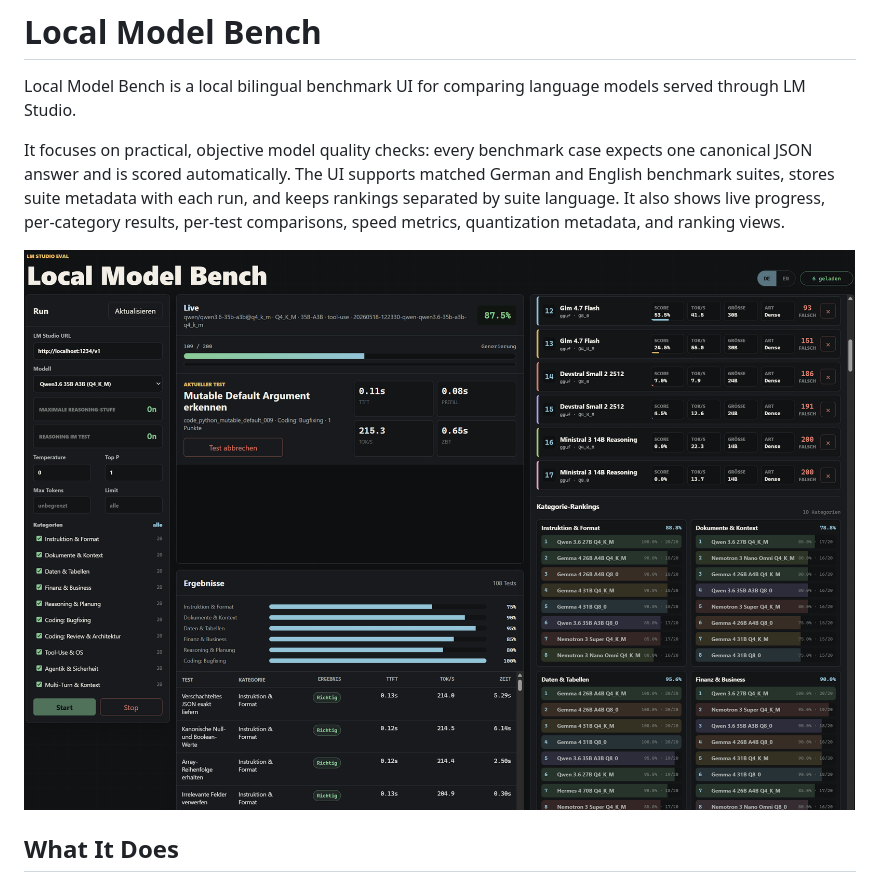
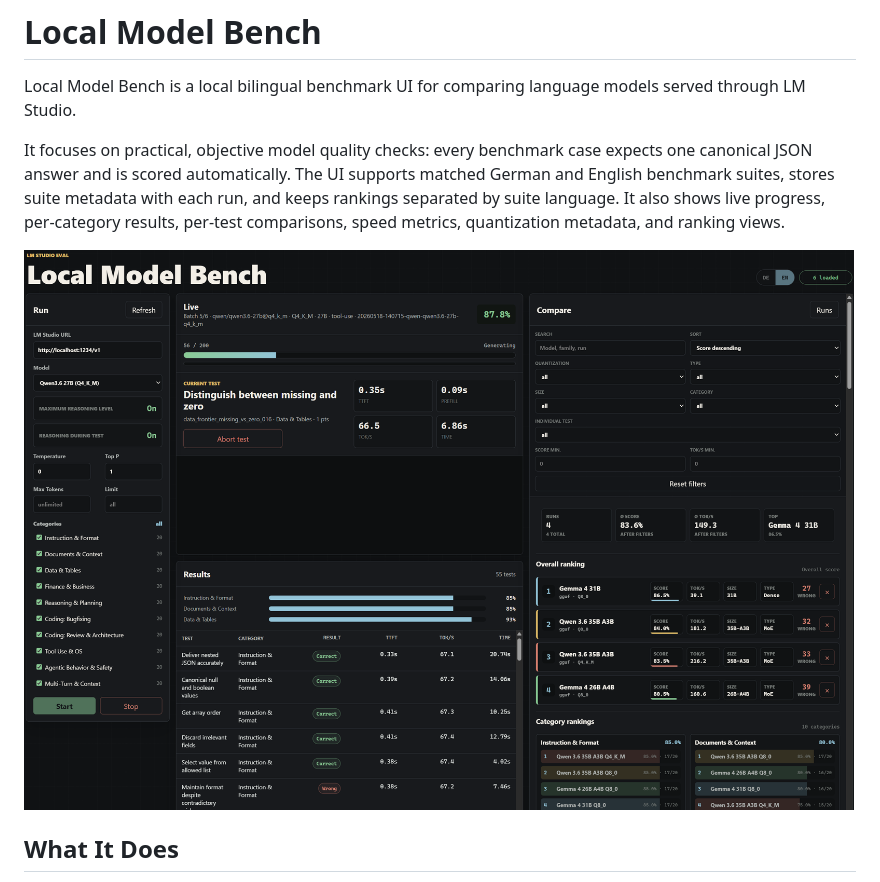
Before and after one commit to KickAssAngel/local-model-bench, a Markdown page: README.md, the part around the change. Rendered like a GitHub page; pictures changed too: docs/assets/local-model-bench-de.png (deleted), docs/assets/local-model-bench-en.png (added).

Commit message:
Use English dashboard screenshot

```diff
--- a/README.md
+++ b/README.md
@@ -4,7 +4,7 @@ Local Model Bench is a local bilingual benchmark UI for comparing language model
 
 It focuses on practical, objective model quality checks: every benchmark case expects one canonical JSON answer and is scored automatically. The UI supports matched German and English benchmark suites, stores suite metadata with each run, and keeps rankings separated by suite language. It also shows live progress, per-category results, per-test comparisons, speed metrics, quantization metadata, and ranking views.
 
-![Local Model Bench dashboard showing a live German benchmark run, result table, and category rankings](docs/assets/local-model-bench-de.png)
+![Local Model Bench dashboard showing a live English benchmark run, result table, and rankings](docs/assets/local-model-bench-en.png)
 
 ## What It Does
 
```
